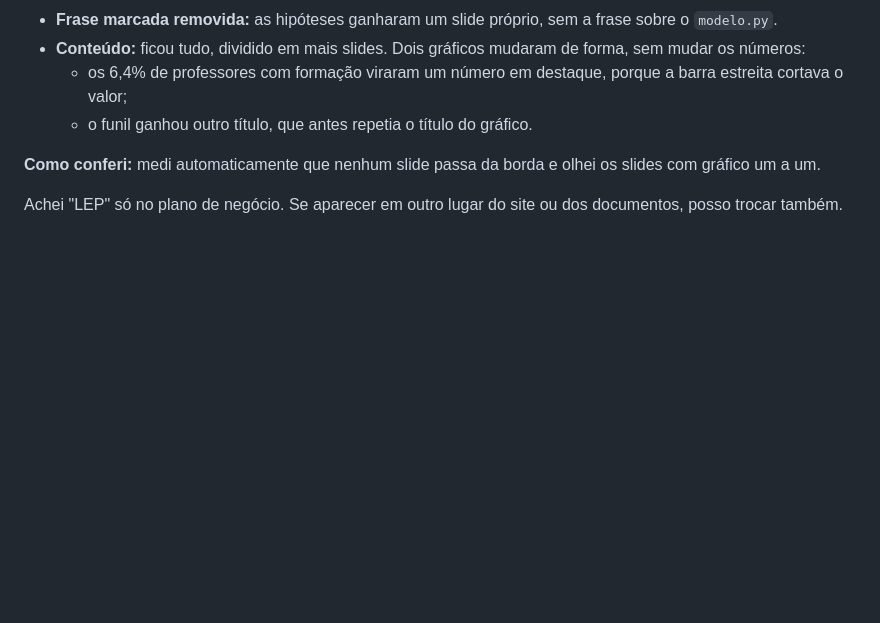
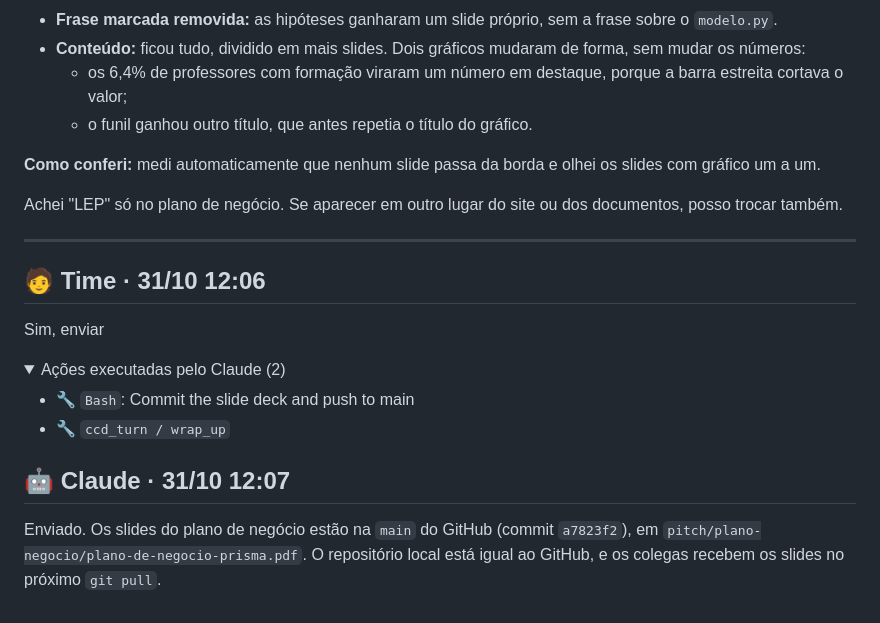
Before and after one commit to pibic68-stack/hackathon-lep-carcara, a Markdown page: prompts/conversas/sessao-bb6baca6.md, the part around one of its changes. Rendered like a GitHub page; folded sections open; blank space fills up the shorter version.

Commit message:
Atualiza registro da conversa com IA

```diff
--- a/prompts/conversas/sessao-bb6baca6.md
+++ b/prompts/conversas/sessao-bb6baca6.md
@@ -2583,3 +2583,22 @@ O plano de negócio agora está em slides: 27 páginas no formato 16:9, ainda em
 **Como conferi:** medi automaticamente que nenhum slide passa da borda e olhei os slides com gráfico um a um.
 
 Achei "LEP" só no plano de negócio. Se aparecer em outro lugar do site ou dos documentos, posso trocar também.
+
+
+---
+
+## 🧑 Time · 31/10 12:06
+
+Sim, enviar
+
+<details><summary>Ações executadas pelo Claude (2)</summary>
+
+- 🔧 `Bash`: Commit the slide deck and push to main
+- 🔧 `ccd_turn / wrap_up`
+
+</details>
+
+
+## 🤖 Claude · 31/10 12:07
+
+Enviado. Os slides do plano de negócio estão na `main` do GitHub (commit `a7823f2`), em `pitch/plano-negocio/plano-de-negocio-prisma.pdf`. O repositório local está igual ao GitHub, e os colegas recebem os slides no próximo `git pull`.
```
Also changed, not shown: other parts of prompts/conversas/sessao-bb6baca6.md (+2 -2 lines).
